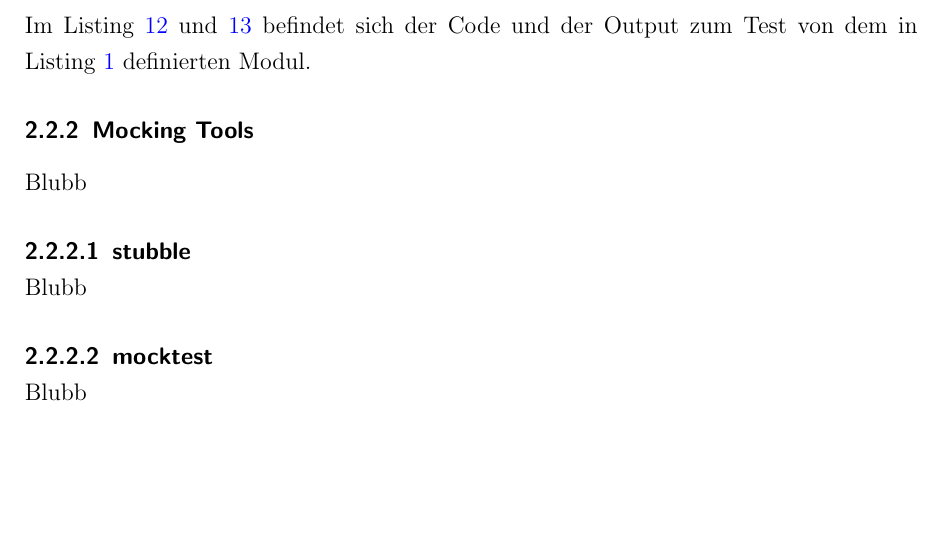
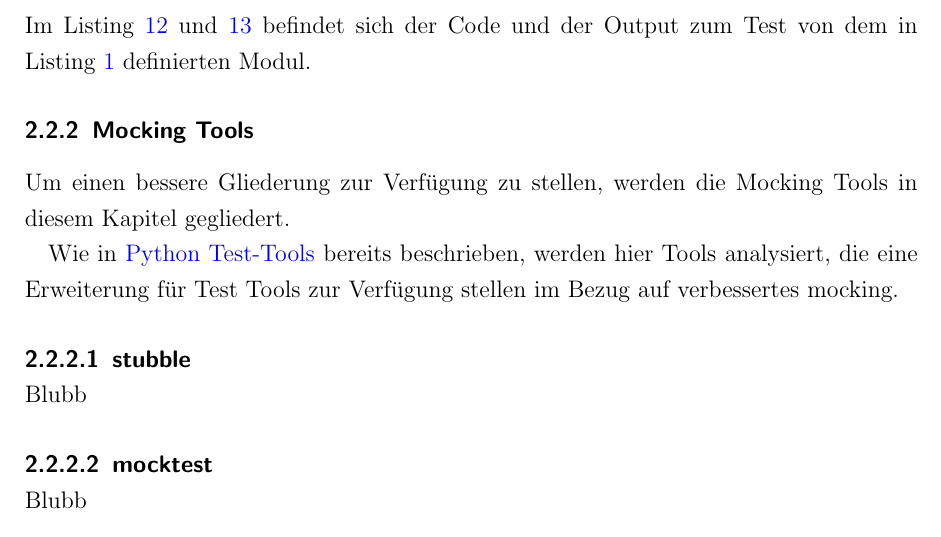
Before and after one commit to Biskit1943/Bachelor-Thesis, a LaTeX paper (bachelor.tex, which reads bachelor/3_2_2_mock.tex): part of page 21 of 33, cut so that both start at the same text, the shorter picture padded with empty space. The pictures show the PDF file bachelor.pdf that the author committed with the source.

Commit message:
Kleine änderungen

```diff
--- a/bachelor/3_2_2_mock.tex
+++ b/bachelor/3_2_2_mock.tex
@@ -3,5 +3,10 @@
 
-Blubb
+Um einen bessere Gliederung zur Verfügung zu stellen, werden die \Gls{mock}ing
+Tools in diesem Kapitel gegliedert.
+
+Wie in \nameref{python-tools} bereits beschrieben, werden hier Tools analysiert,
+die eine Erweiterung für Test Tools zur Verfügung stellen im Bezug auf verbessertes
+\gls{mock}ing.
 
 \input{bachelor/3_2_2_1_stubble}
 \input{bachelor/3_2_2_2_mocktest}
```
Also changed, not shown: bachelor.pdf, bachelor/3_2_2_mock.tex (2 more changed lines).
